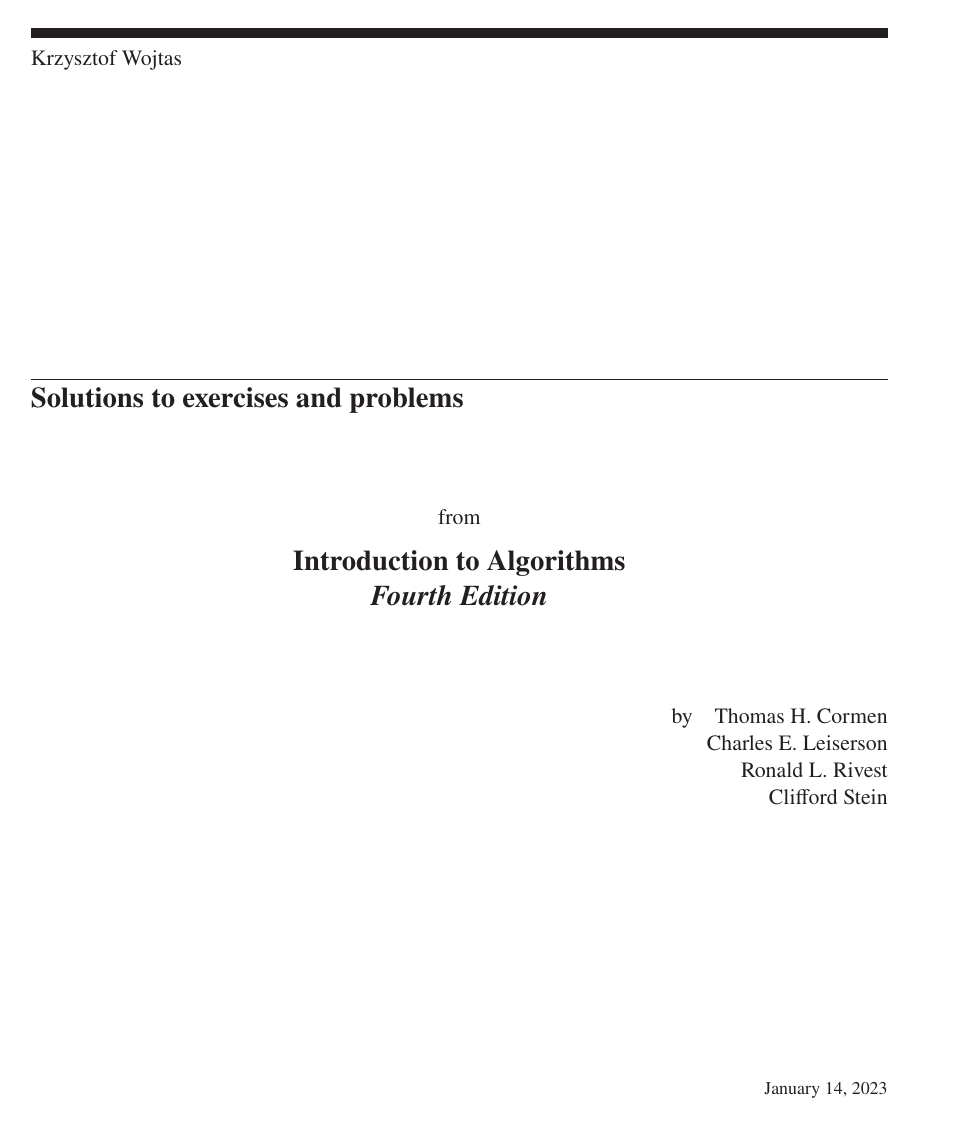
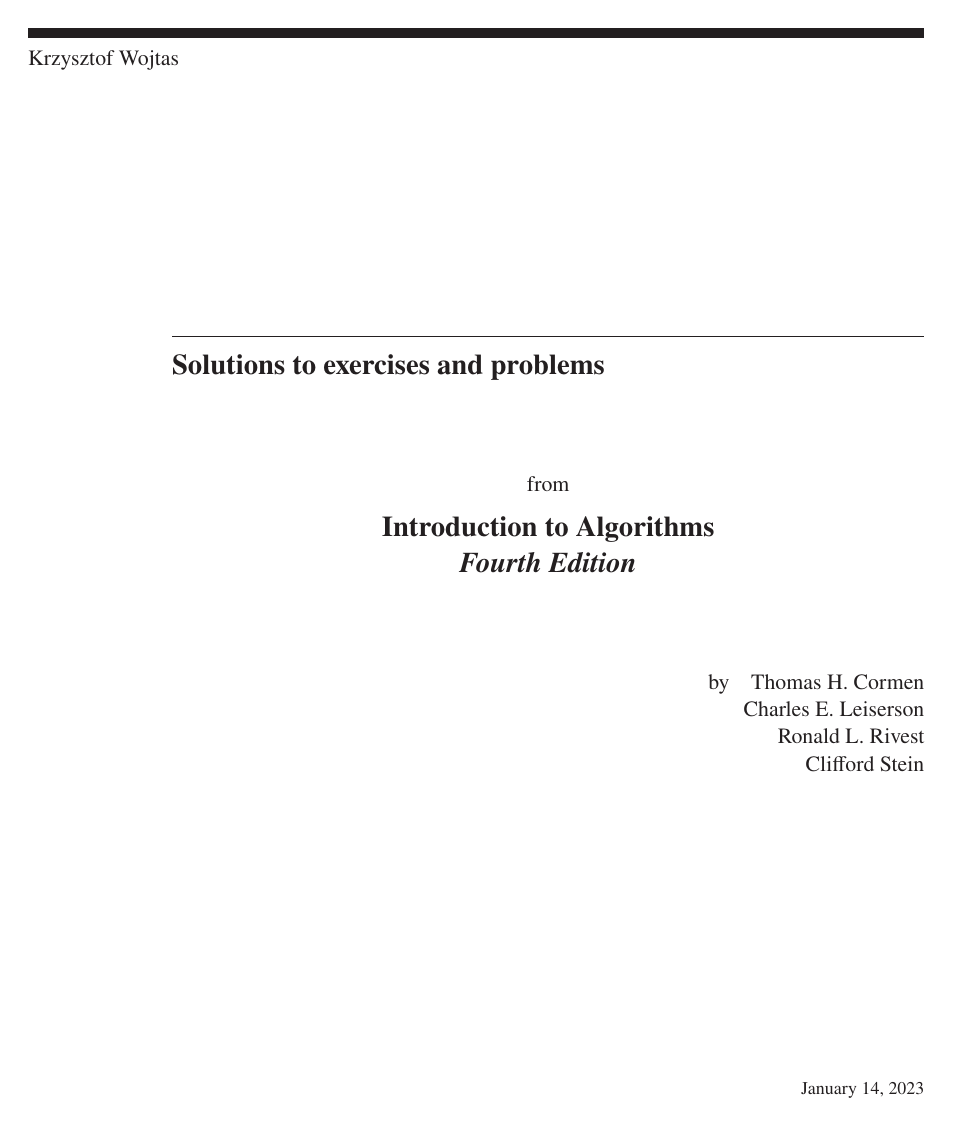
Before and after one commit to wojtask/clrs4e-solutions, a LaTeX book (clrs4e-solutions.tex, which reads title.tex): page 1 of 6 before the commit and page 1 of 5 after it. Compiled offline with pdfLaTeX; a missing font is replaced by an installed copy or a similar font.

Commit message:
#6 adjust page geometry, extend rules and shift headers to the left margin

```diff
--- a/clrs4e-solutions.tex
+++ b/clrs4e-solutions.tex
@@ -1,15 +1,22 @@
-\documentclass[11pt,openany,titlepage]{book}
+\documentclass[oneside,11pt,openany,titlepage]{book}
+
+% project-wide constants
+\newcommand{\lmarginparwidth}{1in}
+\newcommand{\thinrulethickness}{.5pt}
+\newcommand{\thickrulethickness}{5pt}
 
 \usepackage[T1]{fontenc}
 \usepackage[fleqn]{amsmath}
 \usepackage{amsthm}
+\usepackage{calc}
 \usepackage[
     lines=40,
-    includehead,
-    marginparwidth=0.1\paperwidth]{geometry}
+    reversemp,
+    lmargin=1in+\lmarginparwidth,
+    includehead]{geometry}
 \usepackage{tocloft}
 \usepackage{titlesec}
-\usepackage{fancyhdr}
+\usepackage[twoside]{fancyhdr}
 \usepackage[
     font=footnotesize,
     labelfont=bf,
@@ -17,7 +24,6 @@
 \usepackage[shortlabels]{enumitem}
 \usepackage[screen]{clrscode4e}
 \usepackage{tikz}
-\usepackage{calc}
 \usepackage{import}
 
 \IfFileExists{mtpro2.sty}{% Enable Times Roman font for the main text to make it consistent with the textbook:
@@ -59,6 +65,7 @@
 \fancyhead[LO]{\nouppercase{\footnotesize\textit{\rightmark}}}
 \fancyhead[RE]{\nouppercase{\footnotesize\textit{\leftmark}}}
 \fancyhead[LE,RO]{\footnotesize\textit{\thepage}}
+\fancyheadoffset[LE]{\lmarginparwidth}
 \fancyfoot{}
 \renewcommand{\headrulewidth}{0pt}
 
@@ -68,42 +75,47 @@
   {\normalfont\color{accentcolor}\Large\bfseries\itshape}
   {}
   {0pt}
-  {\titlerule[5pt]\vspace{2in}\titlerule[.5pt]\vspace{1pt}\partname~\thepart\quad\vspace{-\baselineskip}}
-\titlespacing*{\part}{0pt}{-\baselineskip-\topskip}{40pt}
+  {\titlerule[\thickrulethickness]\vspace{2in}\titlerule[\thinrulethickness]\vspace{1pt}%
+    \partname~\thepart\hspace{\lmarginparwidth-\widthof{\partname~\thepart}}\vspace{-\baselineskip}}
+\titlespacing*{\part}{-\lmarginparwidth}{-\baselineskip-\topskip}{0pt}
 
 \titleformat{\chapter}[display]
   {\normalfont\color{accentcolor}\Large\bfseries}
   {}
   {0pt}
-  {\titlerule[5pt]\vspace{8pt}\thechapter\quad}
-\titlespacing*{\chapter}{0pt}{-\baselineskip-\topskip}{1.5in}
+  {\titlerule[\thickrulethickness]\vspace{8pt}%
+    \thechapter\hspace{\lmarginparwidth-\widthof{\thechapter}}}
+\titlespacing*{\chapter}{-\lmarginparwidth}{-\baselineskip-\topskip}{1.5in}
 
-\titleformat{\section}{\large\bfseries}{\thesection}{1em}{}
-\titlespacing*{\section}{0pt}{2em}{0.4em}
-\titleformat{\subsection}{\bfseries\itshape}{\thesubsection}{1em}{}
-\titlespacing*{\subsection}{0pt}{1em}{0pt}
-\titleformat{\subsubsection}[runin]{\bfseries\itshape}{\thesubsubsection}{1em}{}
-\titlespacing*{\subsubsection}{0pt}{*1.5}{1ex}
+\let\originalchapter=\chapter
+\renewcommand{\chapter}[1]{%
+    \originalchapter{#1}
+    \titleformat{\section}[display]{\large\bfseries}{}{0pt}{\titlerule[\thinrulethickness]\vspace{3pt}\thesection\quad}
+    \titleformat{\subsection}[runin]{\bfseries\itshape}{\makebox[\lmarginparwidth][l]{\thesubsection}}{0pt}{}
+    \titlespacing*{\subsection}{-\lmarginparwidth}{*3}{0pt}
+    \renewcommand{\thesection}{\thechapter.\arabic{section}}
+    \fancyhead[LO]{\nouppercase{\footnotesize\textit{\rightmark}}}
+}
 
-\newcommand{\exercise}{\subsection{}\label{sol:\thesubsection}}
-\newcommand{\subexercise}{\subsubsection{}}
 \newcommand{\problems}{%
+    \titleformat{\section}[display]{\large\bfseries}{}{0pt}{\titlerule[\thinrulethickness]\vspace{3pt}}
+    \titleformat{\subsection}[hang]{\bfseries\itshape}{\makebox[\lmarginparwidth][l]{\thesubsection}}{0pt}{}
+    \titlespacing*{\subsection}{-\lmarginparwidth}{*3}{*2}
     \section*{Problems}
     \phantomsection\addcontentsline{toc}{section}{Problems}
     \setcounter{subsection}{0}
     \renewcommand{\thesection}{\thechapter}
     \fancyhead[LO]{\footnotesize\textit{Problems for \chaptertitlename~\thechapter}}
 }
+
+\titlespacing*{\section}{-\lmarginparwidth}{*5}{*2}
+\titleformat{\subsubsection}[runin]{\bfseries\itshape}{\thesubsubsection}{1em}{}
+\titlespacing*{\subsubsection}{0pt}{*3}{*2}
+
+\newcommand{\exercise}{\subsection{}\label{sol:\thesubsection}}
+\newcommand{\subexercise}{\subsubsection{}\label{sol:\thesubsection\thesubsubsection}}
 \newcommand{\problem}[1]{\subsection{#1}\label{sol:\thesubsection}}
-\newcommand{\subproblem}{\subsubsection{}\label{sub:\thesubsection\thesubsubsection}}
-
-\let\originalchapter=\chapter
-\renewcommand{\chapter}[1]{%
-    \originalchapter{#1}
-    \setcounter{section}{0}
-    \renewcommand{\thesection}{\thechapter.\arabic{section}}
-    \fancyhead[LO]{\nouppercase{\footnotesize\textit{\rightmark}}}
-}
+\newcommand{\subproblem}{\subsubsection{}\label{sol:\thesubsection\thesubsubsection}}
 
 \renewcommand{\cfttoctitlefont}{\normalfont\color{accentcolor}\Large}
 \renewcommand{\cftbeforetoctitleskip}{0pt}
--- a/title.tex
+++ b/title.tex
@@ -1,16 +1,16 @@
 \thispagestyle{empty}
-\noindent\rule{\textwidth}{5pt}
-Krzysztof Wojtas
-\vspace{2in}
-\par\noindent\rule{\textwidth}{.5pt}
+\noindent\hspace*{-\lmarginparwidth}\rule{\lmarginparwidth+\textwidth}{\thickrulethickness}
+\noindent\hspace*{-\lmarginparwidth}Krzysztof Wojtas
+\vspace*{1.7in}
+\par\noindent\rule{\textwidth}{\thinrulethickness}\\[5pt]
 {\Large\textbf{Solutions to exercises and problems}}
-\vspace{.5in}
+\vspace*{.5in}
 \begin{center}
     from\\[1ex]
     \Large\textbf{Introduction to Algorithms\\
     \textit{Fourth Edition}}
 \end{center}
-\vspace{.5in}
+\vspace*{.5in}
 \par\noindent{\raggedleft by\quad Thomas H.~Cormen\\Charles E.~Leiserson\\Ronald L.~Rivest\\Clifford Stein\\}
 
 \vfill
```
